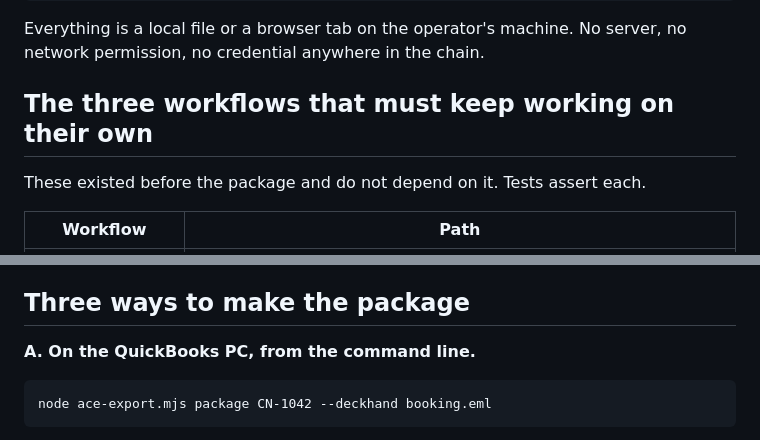
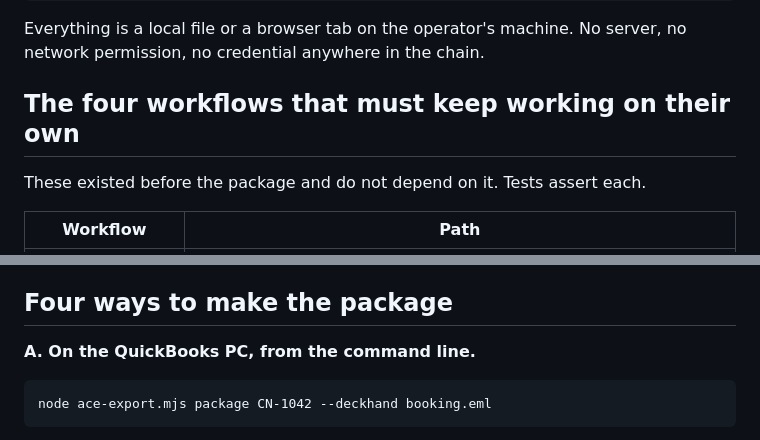
Before and after one commit to effimorremitrix/AceChromExt, a Markdown page: docs/END-TO-END-FLOW.md, 2 parts joined by grey strips. Rendered like a GitHub page.

```diff
--- a/docs/END-TO-END-FLOW.md
+++ b/docs/END-TO-END-FLOW.md
@@ -14,7 +14,7 @@
 Everything is a local file or a browser tab on the operator's machine. No
 server, no network permission, no credential anywhere in the chain.
 
-## The three workflows that must keep working on their own
+## The four workflows that must keep working on their own
 
 These existed before the package and do not depend on it. Tests assert each.
 
@@ -56,7 +121,7 @@ container field. Use it when the shipment is simple and you are checking the
 form anyway; use the path below when it is not.
 **[QUICKFILL.md](QUICKFILL.md)** lists every removal with its cost.
 
-## Three ways to make the package
+## Four ways to make the package
 
 **A. On the QuickBooks PC, from the command line.**
 
```
Also changed, not shown: other parts of docs/END-TO-END-FLOW.md (+65 -0 lines), README.md (+13 -8 lines).
